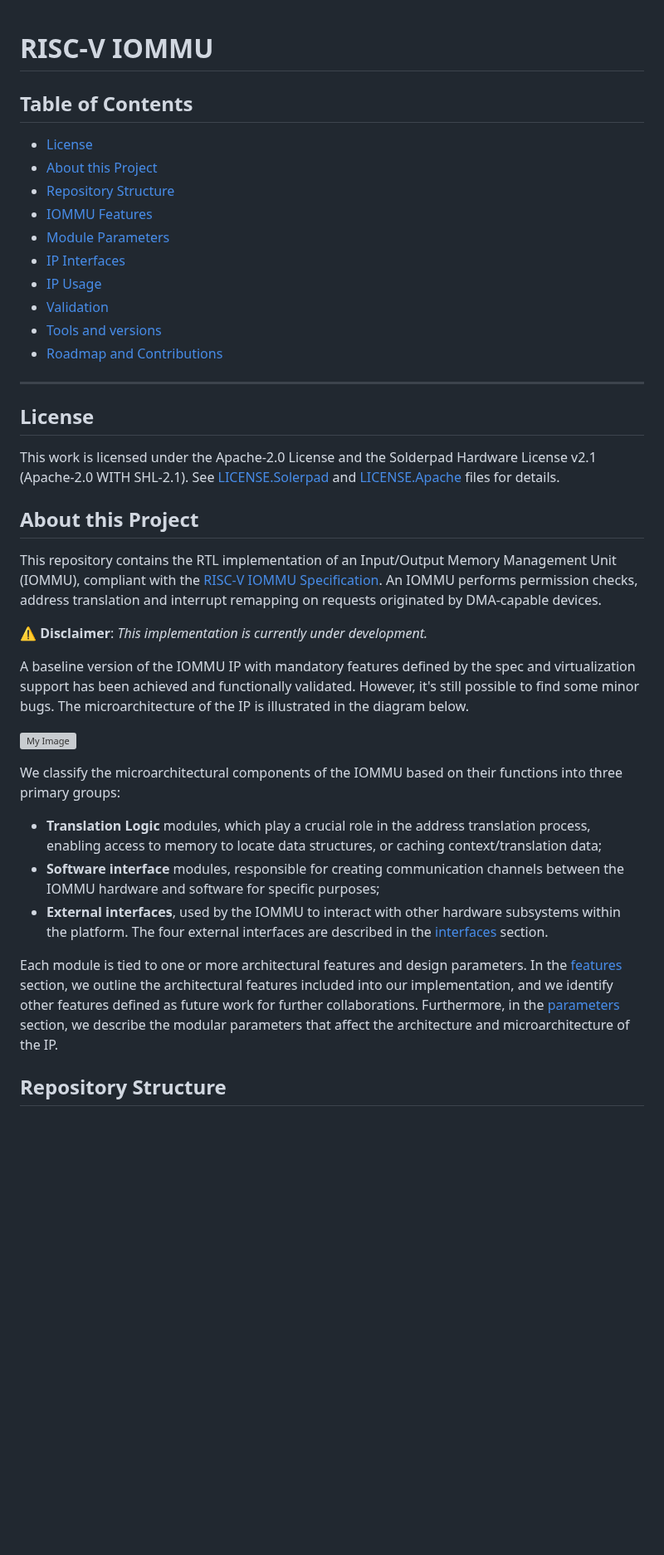
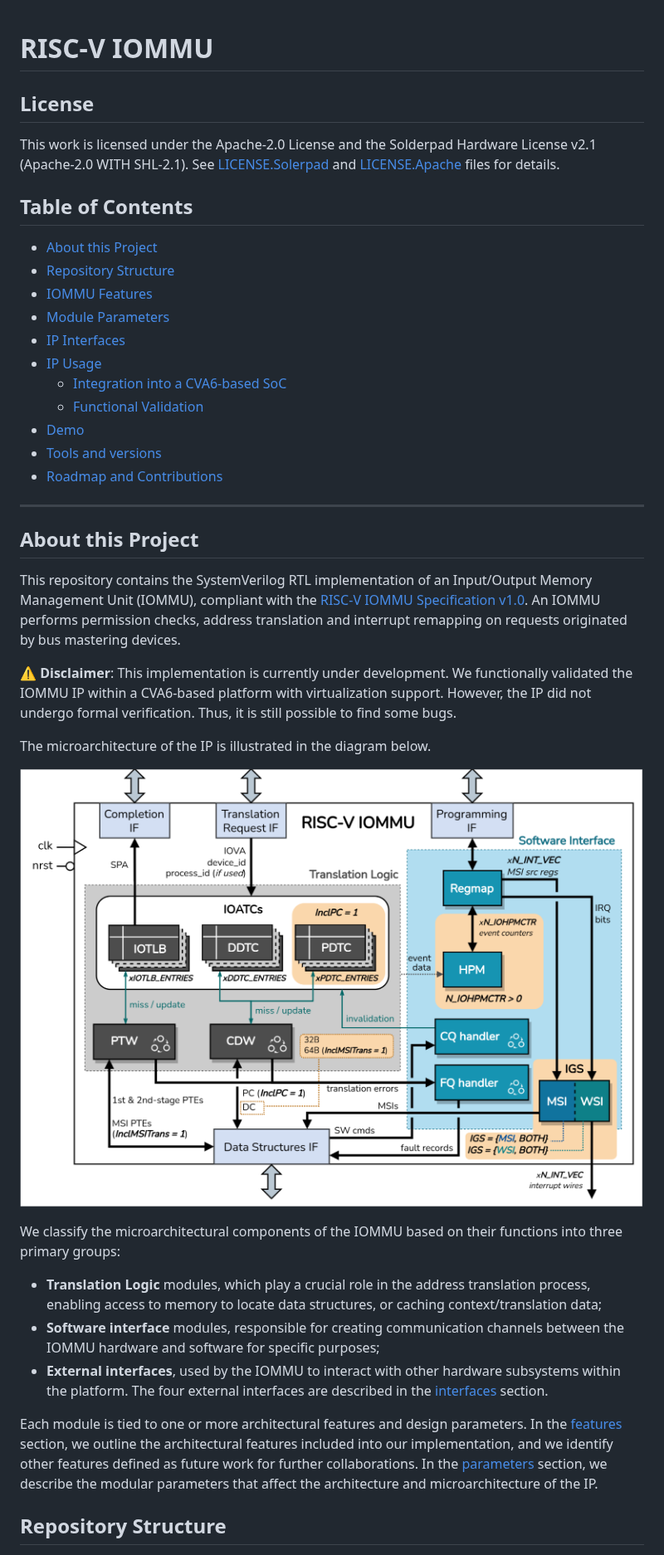
Before and after one commit to zero-day-labs/riscv-iommu, a Markdown page: README.md, the part around one of its changes. Shown at 83% size. GitHub-like rendering; pictures changed too: doc/iommu_design_param.png (added); blank space fills up the shorter version; grey boxes are pictures that could not be loaded.

```diff
--- a/README.md
+++ b/README.md
@@ -1,41 +1,34 @@
 # RISC-V IOMMU
-<!-- Table of contents -->
-<!-- License -->
-<!-- About this project -->
-<!-- Interfaces -->
-<!-- Usage -->
-<!-- Features -->
-<!-- Testing -->
-<!-- Roadmap -->
+
+## License
+
+This work is licensed under the Apache-2.0 License and the Solderpad Hardware License v2.1 (Apache-2.0 WITH SHL-2.1). See [LICENSE.Solerpad](./LICENSE.Solerpad) and [LICENSE.Apache](./LICENSE.Apache) files for details.
 
 ## Table of Contents
 
-- [License](#license)
 - [About this Project](#about-this-project)
 - [Repository Structure](#repository-structure)
 - [IOMMU Features](#iommu-features)
 - [Module Parameters](#module-parameters)
 - [IP Interfaces](#ip-interfaces)
 - [IP Usage](#ip-usage)
-- [Validation](#validation)
+    - [Integration into a CVA6-based SoC](#integration-into-a-cva6-based-soc)
+    - [Functional Validation](#functional-validation)
+- [Demo](#demo)
 - [Tools and versions](#tools-and-versions)
 - [Roadmap and Contributions](#roadmap-and-contributions)
 
 ***
 
-## License
-
-This work is licensed under the Apache-2.0 License and the Solderpad Hardware License v2.1 (Apache-2.0 WITH SHL-2.1). See [LICENSE.Solerpad](./LICENSE.Solerpad) and [LICENSE.Apache](./LICENSE.Apache) files for details.
-
 ## About this Project
 
-This repository contains the RTL implementation of an Input/Output Memory Management Unit (IOMMU), compliant with the [RISC-V IOMMU Specification](https://github.com/riscv-non-isa/riscv-iommu). An IOMMU performs permission checks, address translation and interrupt remapping on requests originated by DMA-capable devices.
+This repository contains the SystemVerilog RTL implementation of an Input/Output Memory Management Unit (IOMMU), compliant with the [RISC-V IOMMU Specification v1.0](https://github.com/riscv-non-isa/riscv-iommu). An IOMMU performs permission checks, address translation and interrupt remapping on requests originated by bus mastering devices.
 
-:warning: **Disclaimer**: *This implementation is currently under development.*
+:warning: **Disclaimer**: This implementation is currently under development. We functionally validated the IOMMU IP within a CVA6-based platform with virtualization support. However, the IP did not undergo formal verification. Thus, it is still possible to find some bugs.
 
-A baseline version of the IOMMU IP with mandatory features defined by the spec and virtualization support has been achieved and functionally validated. However, it's still possible to find some minor bugs. The microarchitecture of the IP is illustrated in the diagram below.
+The microarchitecture of the IP is illustrated in the diagram below.
 
-![My Image](doc/iommu_design.png)
+![My Image](doc/iommu_design_param.png)
 
 We classify the microarchitectural components of the IOMMU based on their functions into three primary groups:
 -   **Translation Logic** modules, which play a crucial role in the address translation process, enabling access to memory to locate data structures, or caching context/translation data;
@@ -43,7 +36,7 @@ We classify the microarchitectural components of the IOMMU based on their functi
 -   **External interfaces**, used by the IOMMU to interact with other hardware subsystems within the platform. The four external interfaces are described in the [interfaces](#interfaces) section.
 
 
-Each module is tied to one or more architectural features and design parameters. In the [features](#features) section, we outline the architectural features included into our implementation, and we identify other features defined as future work for further collaborations. Furthermore, in the [parameters](#parameters) section, we describe the modular parameters that affect the architecture and microarchitecture of the IP.
+Each module is tied to one or more architectural features and design parameters. In the [features](#features) section, we outline the architectural features included into our implementation, and we identify other features defined as future work for further collaborations. In the [parameters](#parameters) section, we describe the modular parameters that affect the architecture and microarchitecture of the IP.
 
 
 ## **Repository Structure**
```
Also changed, not shown: other parts of README.md (+42 -33 lines), doc/soc.png, 1 other file.
